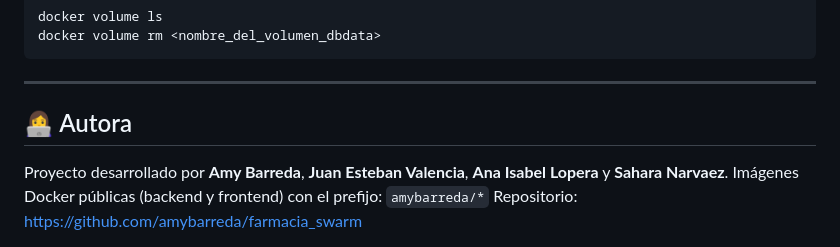
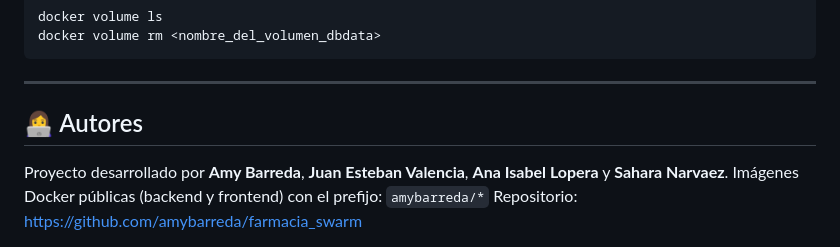
Before and after one commit to amybarreda/farmacia_swarm, a Markdown page: README.md, the part around the change. Rendered like a GitHub page.

Commit message:
Update README.md
cambie de autora a autores en le titulo final

```diff
--- a/README.md
+++ b/README.md
@@ -284,7 +284,7 @@ docker volume rm <nombre_del_volumen_dbdata>
 
 ---
 
-## 👩‍💻 Autora
+## 👩‍💻 Autores
 
 Proyecto desarrollado por **Amy Barreda**, **Juan Esteban Valencia**, **Ana Isabel Lopera** y **Sahara Narvaez**.
 Imágenes Docker públicas (backend y frontend) con el prefijo: `amybarreda/*`
```
